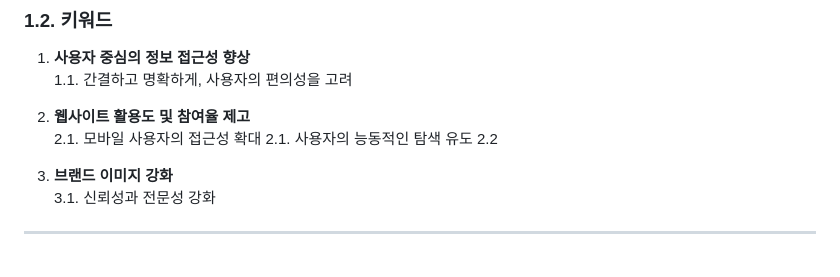
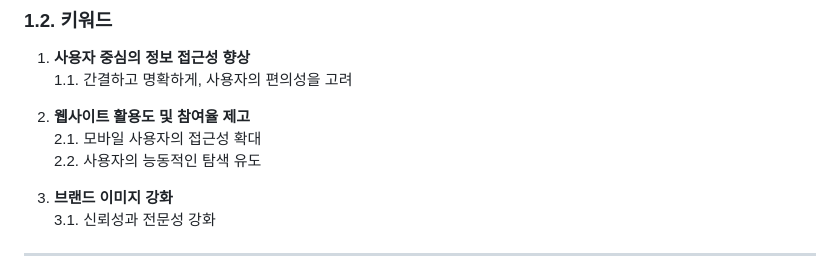
Before and after one commit to young0234/artcenter, a Markdown page: README.md, the part around the change. GitHub-like rendering.

```diff
--- a/README.md
+++ b/README.md
@@ -63,9 +63,8 @@
 </br>
 
 2. **웹사이트 활용도 및 참여율 제고**
-  2.1. 모바일 사용자의 접근성 확대
-     2.1. 사용자의 능동적인 탐색 유도
-  2.2
+  2.1. 모바일 사용자의 접근성 확대 <br>
+  2.2. 사용자의 능동적인 탐색 유도
 
 </br>
 
```
